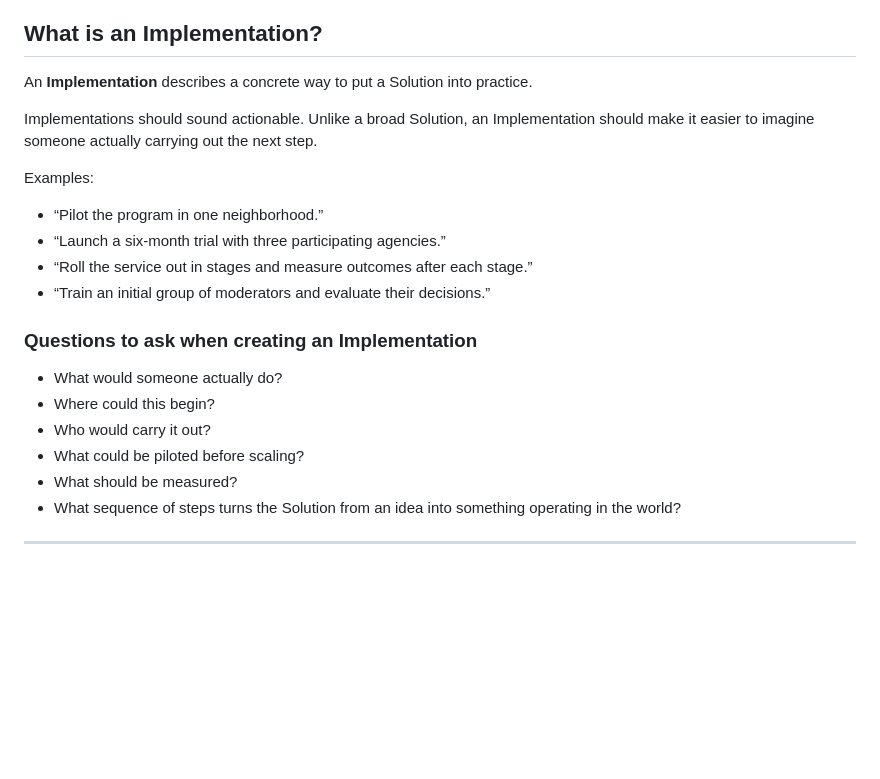
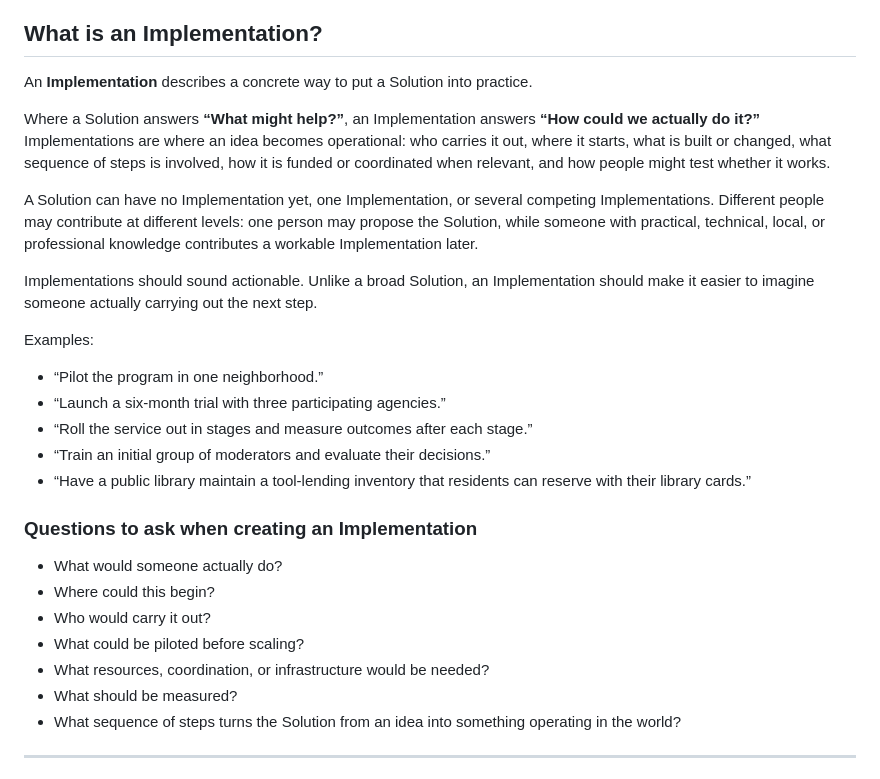
Before and after one commit to williamowen65/Semantic-Zooming-with-Hierarchical-Aggregation, a Markdown page: CONTENT-ONTOLOGY-WORKSHOP.md, the part around one of its changes. Rendered like a GitHub page; blank space fills up the shorter version.

```diff
--- a/CONTENT-ONTOLOGY-WORKSHOP.md
+++ b/CONTENT-ONTOLOGY-WORKSHOP.md
@@ -280,6 +288,10 @@ Examples:
 
 An **Implementation** describes a concrete way to put a Solution into practice.
 
+Where a Solution answers **“What might help?”**, an Implementation answers **“How could we actually do it?”** Implementations are where an idea becomes operational: who carries it out, where it starts, what is built or changed, what sequence of steps is involved, how it is funded or coordinated when relevant, and how people might test whether it works.
+
+A Solution can have no Implementation yet, one Implementation, or several competing Implementations. Different people may contribute at different levels: one person may propose the Solution, while someone with practical, technical, local, or professional knowledge contributes a workable Implementation later.
+
 Implementations should sound actionable. Unlike a broad Solution, an Implementation should make it easier to imagine someone actually carrying out the next step.
 
 Examples:
@@ -288,6 +300,7 @@ Examples:
 - “Launch a six-month trial with three participating agencies.”
 - “Roll the service out in stages and measure outcomes after each stage.”
 - “Train an initial group of moderators and evaluate their decisions.”
+- “Have a public library maintain a tool-lending inventory that residents can reserve with their library cards.”
 
 ### Questions to ask when creating an Implementation
 
@@ -295,6 +308,7 @@ Examples:
 - Where could this begin?
 - Who would carry it out?
 - What could be piloted before scaling?
+- What resources, coordination, or infrastructure would be needed?
 - What should be measured?
 - What sequence of steps turns the Solution from an idea into something operating in the world?
 
```
Also changed, not shown: other parts of CONTENT-ONTOLOGY-WORKSHOP.md (+13 -3 lines).
